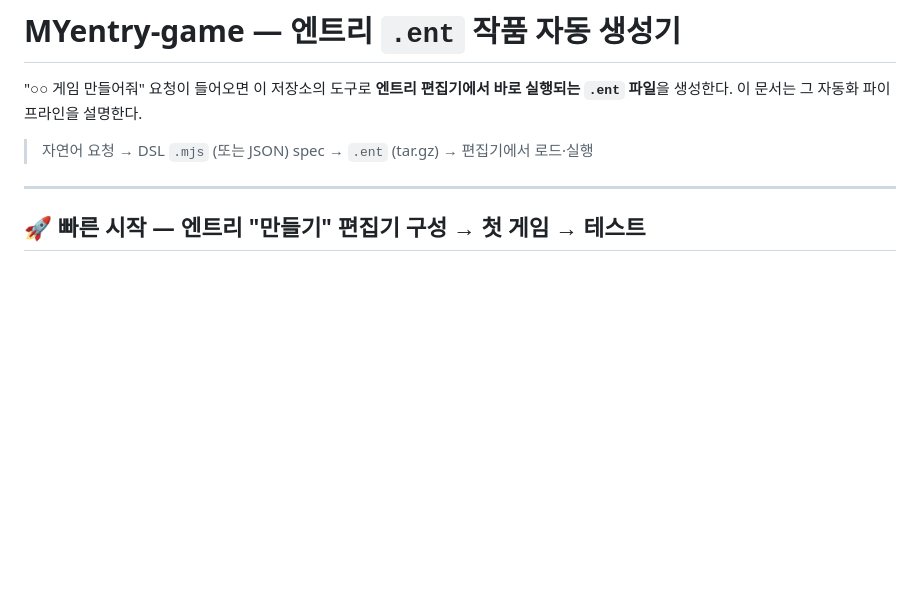
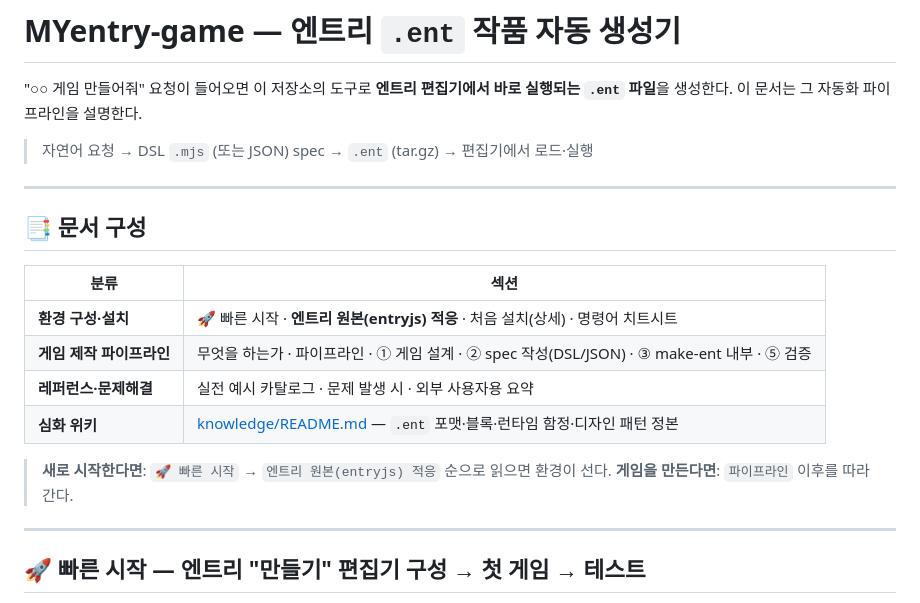
Before and after one commit to 205sla/entry-vibe-coding, a Markdown page: README.md, the part around one of its changes. Drawn GitHub-style; blank space fills up the shorter version.

```diff
--- a/README.md
+++ b/README.md
@@ -4,6 +4,20 @@
 `.ent` 파일**을 생성한다. 이 문서는 그 자동화 파이프라인을 설명한다.
 
 > 자연어 요청 → DSL `.mjs` (또는 JSON) spec → `.ent` (tar.gz) → 편집기에서 로드·실행
+
+---
+
+## 📑 문서 구성
+
+| 분류 | 섹션 |
+|------|------|
+| **환경 구성·설치** | 🚀 빠른 시작 · **엔트리 원본(entryjs) 적응** · 처음 설치(상세) · 명령어 치트시트 |
+| **게임 제작 파이프라인** | 무엇을 하는가 · 파이프라인 · ① 게임 설계 · ② spec 작성(DSL/JSON) · ③ make-ent 내부 · ⑤ 검증 |
+| **레퍼런스·문제해결** | 실전 예시 카탈로그 · 문제 발생 시 · 외부 사용자용 요약 |
+| **심화 위키** | [knowledge/README.md](knowledge/README.md) — `.ent` 포맷·블록·런타임 함정·디자인 패턴 정본 |
+
+> **새로 시작한다면**: `🚀 빠른 시작` → `엔트리 원본(entryjs) 적응` 순으로 읽으면 환경이 선다.
+> **게임을 만든다면**: `파이프라인` 이후를 따라간다.
 
 ---
 
```
Also changed, not shown: other parts of README.md (+33 -0 lines).
